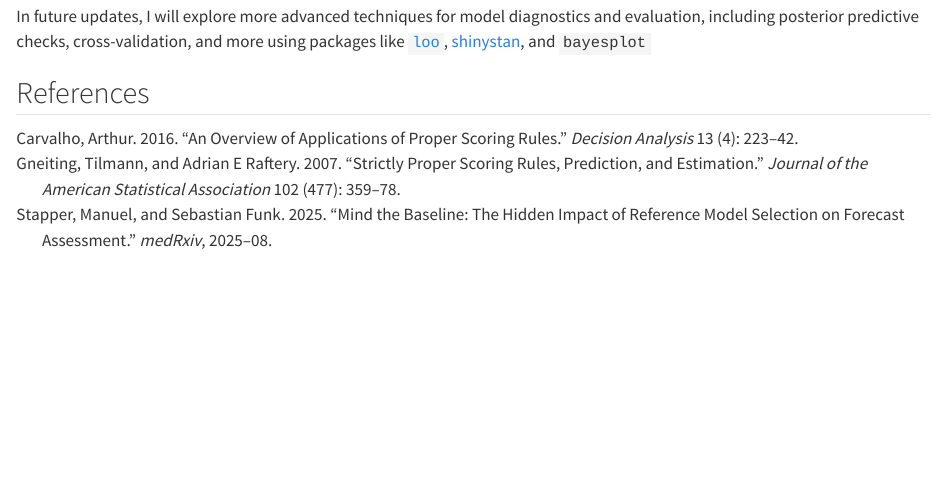
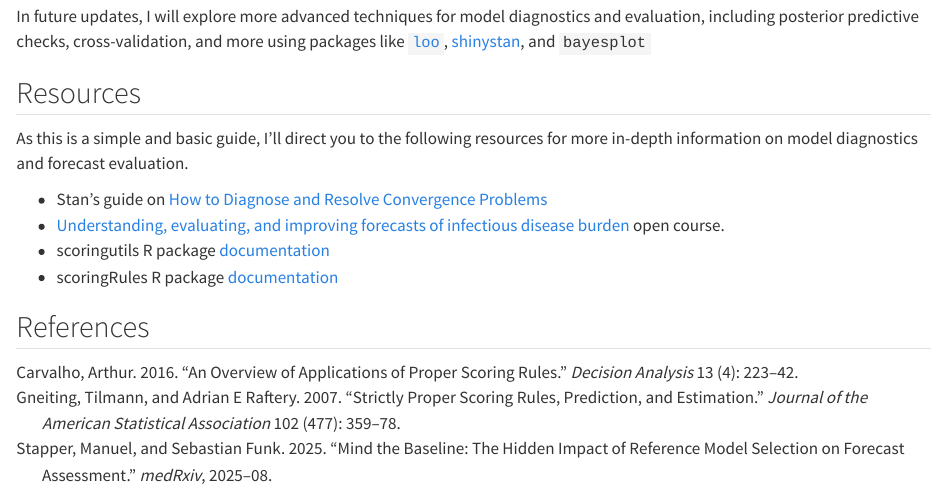
Before and after one commit to jamesmbaazam/EpiNow2-Eval-Guide, a Quarto document (index.qmd): the page in a window 1100 px wide, from 6330 px down. Rendered offline with R 4.5, knitr and Pandoc in place of Quarto, with nearby package versions; some code elsewhere in the file could not run offline; long lines of code are wrapped.

Commit message:
Add resources

```diff
--- a/index.qmd
+++ b/index.qmd
@@ -226,9 +226,18 @@ The table above provides a summary of the forecast performance by metrics. Note
 A common practice is to have a baseline model [@stapper2025mind], such as a naive model, and compare the scores of the model against the baseline.
 :::
 
-
 ## Future updates
 
 In future updates, I will explore more advanced techniques for model diagnostics and evaluation, including posterior predictive checks, cross-validation, and more using packages like [`loo`](https://mc-stan.org/loo/), [shinystan](https://mc-stan.org/shinystan/), and `bayesplot`
 
+## Resources
+
+As this is a simple and basic guide, I'll direct you to the following resources for more in-depth information on model diagnostics and forecast evaluation.
+
+- Stan's guide on [How to Diagnose and Resolve Convergence Problems](https://mc-stan.org/learn-stan/diagnostics-warnings.html)
+- [Understanding, evaluating, and improving forecasts of infectious disease burden](nfidd.github.io/ueifid/) open course.
+- scoringutils R package [documentation](https://epiforecasts.io/scoringutils/)
+- scoringRules R package [documentation](https://cran.r-project.org/web/packages/scoringRules/vignettes/article.pdf)
+
+
 ## References
```
